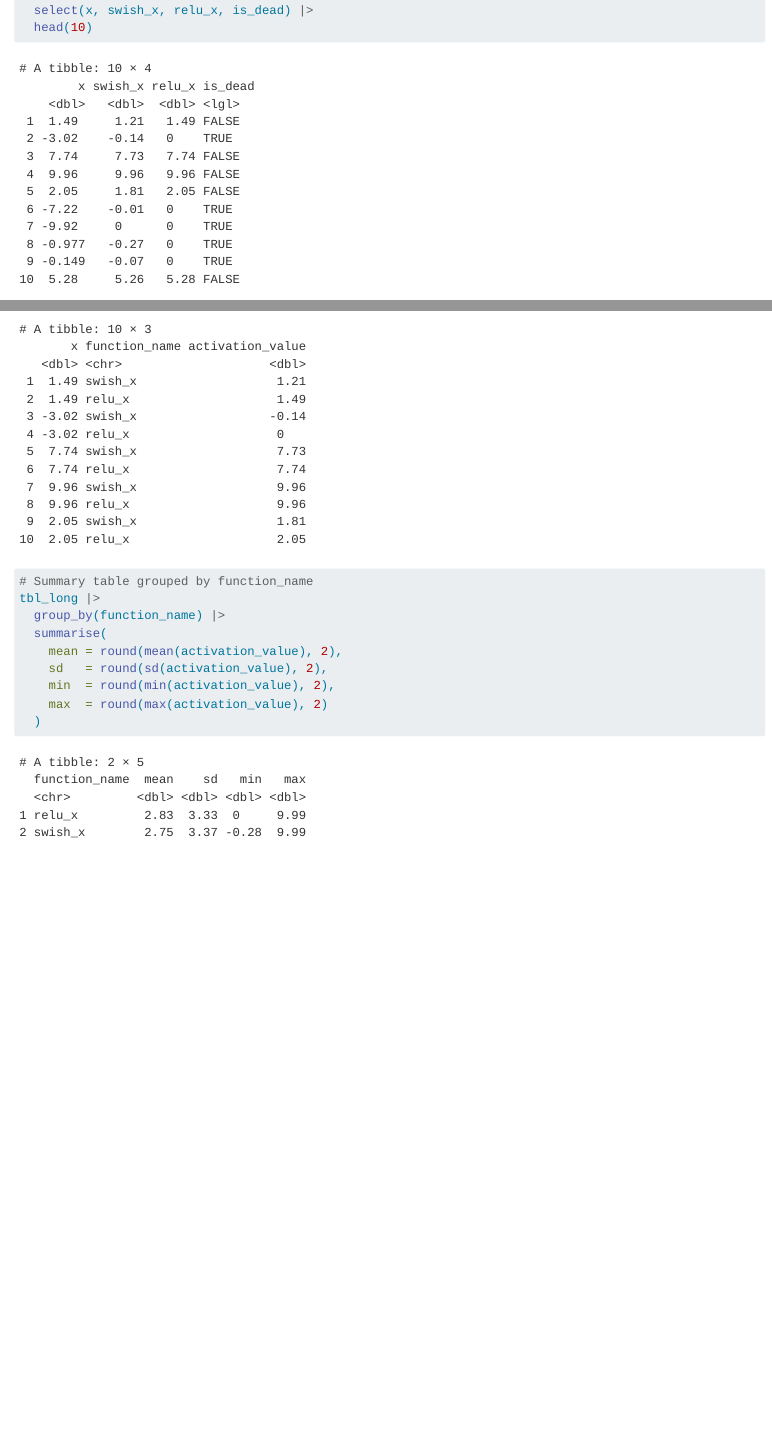
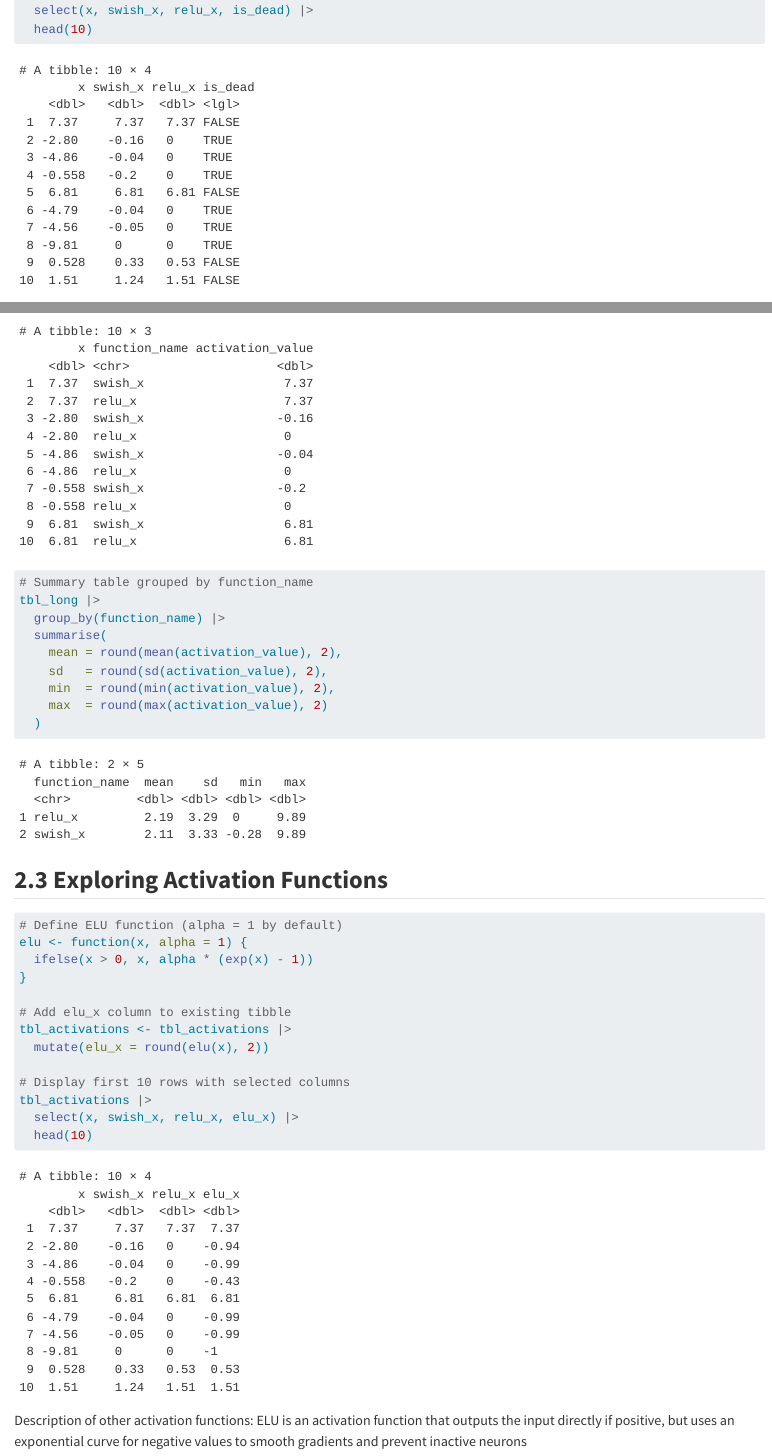
Before and after one commit to 2503678/Week05Lab, a Quarto document (Task02.qmd): the page in a window 1100 px wide, from 3290 px down before the commit and from 3330 px down after it, so that both start at the same text, and a second part further down, joined at a grey line. Rendered offline with R 4.5, knitr and Pandoc in place of Quarto, with nearby package versions.

Commit message:
2.3 + edited changes.

````diff
--- a/Task02.qmd
+++ b/Task02.qmd
@@ -76,8 +76,10 @@ Unlike ReLU, whose gradient is strictly 0 for negative inputs and 1 for positive
 
 student_ids <- c(2501174, 2501901, 2500511, 2503678, 2501103)
 
+student_ids <- c(2501174, 2501901, 2500511, 2503678, 2501103)
+seed <- as.integer(median(student_ids))
 # Replace with the median of your team's student IDs
-set.seed(2500511)  # <-- change this to your team's median student ID
+set.seed(seed)  # <-- change this to your team's median student ID
 
 # Define relu() if not already defined
 relu <- function(x) {
@@ -152,3 +154,27 @@ tbl_long |>
   )
 
 ```
+
+## **2.3 Exploring Activation Functions**
+
+```{r}
+#| eval: true
+#| echo: true
+
+# Define ELU function (alpha = 1 by default)
+elu <- function(x, alpha = 1) {
+  ifelse(x > 0, x, alpha * (exp(x) - 1))
+}
+
+# Add elu_x column to existing tibble
+tbl_activations <- tbl_activations |>
+  mutate(elu_x = round(elu(x), 2))
+
+# Display first 10 rows with selected columns
+tbl_activations |>
+  select(x, swish_x, relu_x, elu_x) |>
+  head(10)
+```
+
+Description of other activation functions:
+ELU is an activation function that outputs the input directly if positive, but uses an exponential curve for negative values to smooth gradients and prevent inactive neurons
````
